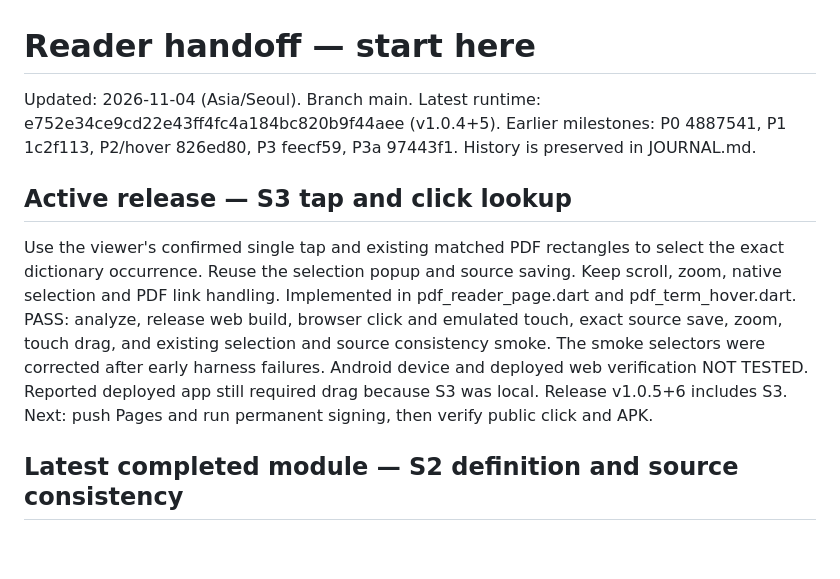
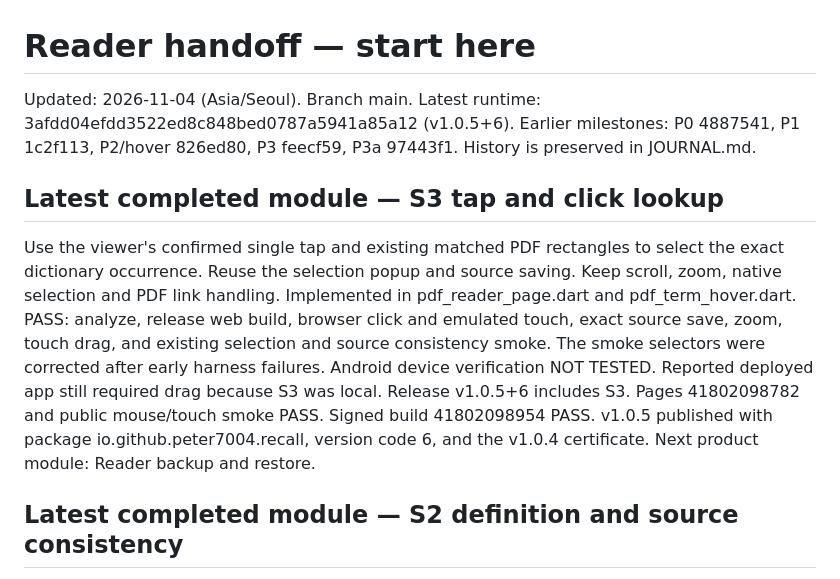
Before and after one commit to Peter7004/Recall2, a Markdown page: docs/development/HANDOFF.md, the part around the change. Rendered like a GitHub page; blank space fills up the shorter version.

```diff
--- a/docs/development/HANDOFF.md
+++ b/docs/development/HANDOFF.md
@@ -1,16 +1,16 @@
 # Reader handoff — start here
 
 Updated: 2026-11-04 (Asia/Seoul). Branch main.
-Latest runtime: e752e34ce9cd22e43ff4fc4a184bc820b9f44aee (v1.0.4+5).
+Latest runtime: 3afdd04efdd3522ed8c848bed0787a5941a85a12 (v1.0.5+6).
 Earlier milestones: P0 4887541, P1 1c2f113, P2/hover 826ed80, P3 feecf59,
 P3a 97443f1. History is preserved in JOURNAL.md.
 
-## Active release — S3 tap and click lookup
+## Latest completed module — S3 tap and click lookup
 
 Use the viewer's confirmed single tap and existing matched PDF rectangles to
 select the exact dictionary occurrence. Reuse the selection popup and source
 saving. Keep scroll, zoom, native selection and PDF link handling.
-Implemented in pdf_reader_page.dart and pdf_term_hover.dart. PASS: analyze, release web build, browser click and emulated touch, exact source save, zoom, touch drag, and existing selection and source consistency smoke. The smoke selectors were corrected after early harness failures. Android device and deployed web verification NOT TESTED. Reported deployed app still required drag because S3 was local. Release v1.0.5+6 includes S3. Next: push Pages and run permanent signing, then verify public click and APK.
+Implemented in pdf_reader_page.dart and pdf_term_hover.dart. PASS: analyze, release web build, browser click and emulated touch, exact source save, zoom, touch drag, and existing selection and source consistency smoke. The smoke selectors were corrected after early harness failures. Android device verification NOT TESTED. Reported deployed app still required drag because S3 was local. Release v1.0.5+6 includes S3. Pages 41802098782 and public mouse/touch smoke PASS. Signed build 41802098954 PASS. v1.0.5 published with package io.github.peter7004.recall, version code 6, and the v1.0.4 certificate. Next product module: Reader backup and restore.
 
 
 ## Latest completed module — S2 definition and source consistency
```
Also changed, not shown: docs/development/JOURNAL.md (+8 -0 lines), docs/development/READER_ROADMAP.md (+1 -1 lines).
